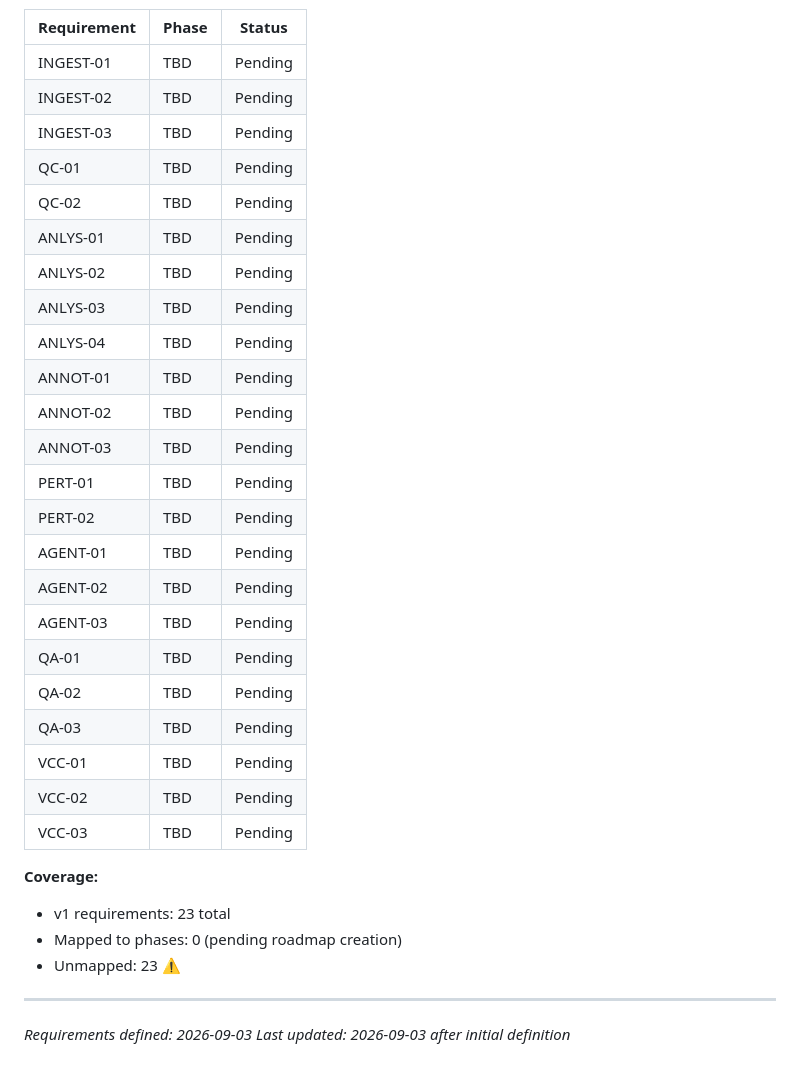
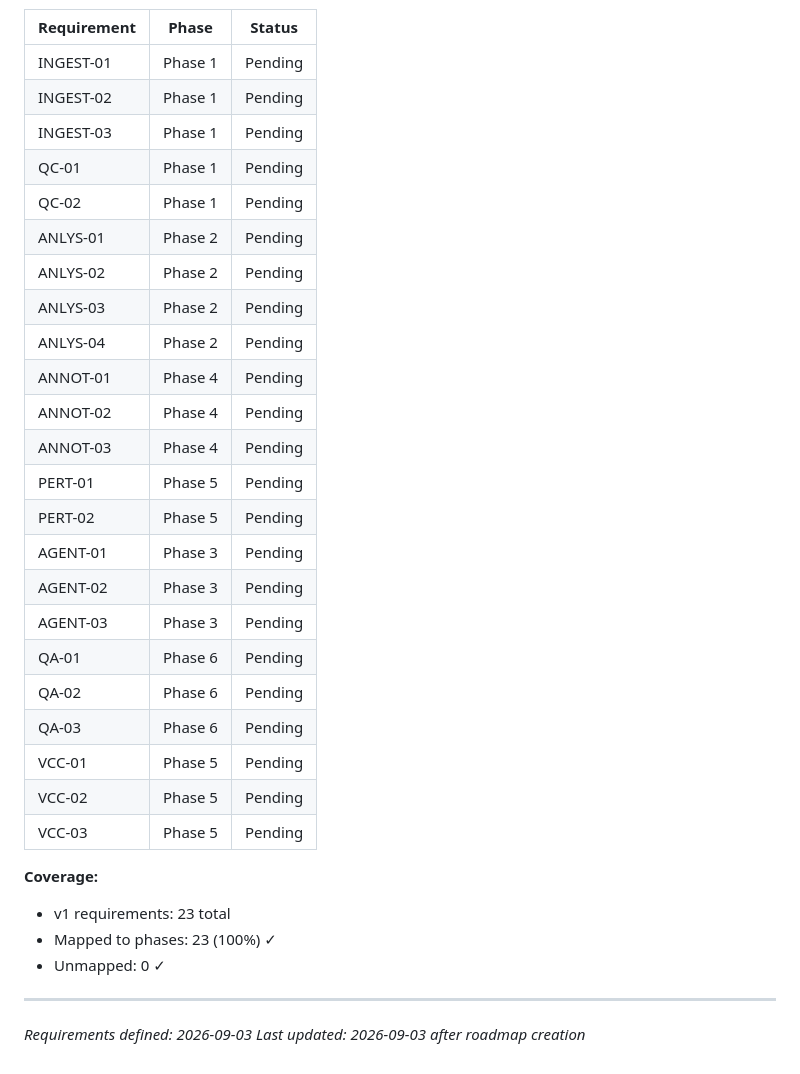
Before and after one commit to tjcrowley/bioclaw, a Markdown page: .planning/REQUIREMENTS.md, the part around one of its changes. Drawn GitHub-style.

Commit message:
roadmap: derive 6-phase structure from 23 v1 requirements, map full coverage

```diff
--- a/.planning/REQUIREMENTS.md
+++ b/.planning/REQUIREMENTS.md
@@ -92,35 +92,35 @@ Populated during roadmap creation.
 
 | Requirement | Phase | Status |
 |-------------|-------|--------|
-| INGEST-01 | TBD | Pending |
-| INGEST-02 | TBD | Pending |
-| INGEST-03 | TBD | Pending |
-| QC-01 | TBD | Pending |
-| QC-02 | TBD | Pending |
-| ANLYS-01 | TBD | Pending |
-| ANLYS-02 | TBD | Pending |
-| ANLYS-03 | TBD | Pending |
-| ANLYS-04 | TBD | Pending |
-| ANNOT-01 | TBD | Pending |
-| ANNOT-02 | TBD | Pending |
-| ANNOT-03 | TBD | Pending |
-| PERT-01 | TBD | Pending |
-| PERT-02 | TBD | Pending |
-| AGENT-01 | TBD | Pending |
-| AGENT-02 | TBD | Pending |
-| AGENT-03 | TBD | Pending |
-| QA-01 | TBD | Pending |
-| QA-02 | TBD | Pending |
-| QA-03 | TBD | Pending |
-| VCC-01 | TBD | Pending |
-| VCC-02 | TBD | Pending |
-| VCC-03 | TBD | Pending |
+| INGEST-01 | Phase 1 | Pending |
+| INGEST-02 | Phase 1 | Pending |
+| INGEST-03 | Phase 1 | Pending |
+| QC-01 | Phase 1 | Pending |
+| QC-02 | Phase 1 | Pending |
+| ANLYS-01 | Phase 2 | Pending |
+| ANLYS-02 | Phase 2 | Pending |
+| ANLYS-03 | Phase 2 | Pending |
+| ANLYS-04 | Phase 2 | Pending |
+| ANNOT-01 | Phase 4 | Pending |
+| ANNOT-02 | Phase 4 | Pending |
+| ANNOT-03 | Phase 4 | Pending |
+| PERT-01 | Phase 5 | Pending |
+| PERT-02 | Phase 5 | Pending |
+| AGENT-01 | Phase 3 | Pending |
+| AGENT-02 | Phase 3 | Pending |
+| AGENT-03 | Phase 3 | Pending |
+| QA-01 | Phase 6 | Pending |
+| QA-02 | Phase 6 | Pending |
+| QA-03 | Phase 6 | Pending |
+| VCC-01 | Phase 5 | Pending |
+| VCC-02 | Phase 5 | Pending |
+| VCC-03 | Phase 5 | Pending |
 
 **Coverage:**
 - v1 requirements: 23 total
-- Mapped to phases: 0 (pending roadmap creation)
-- Unmapped: 23 ⚠️
+- Mapped to phases: 23 (100%) ✓
+- Unmapped: 0 ✓
 
 ---
 *Requirements defined: 2026-09-03*
-*Last updated: 2026-09-03 after initial definition*
+*Last updated: 2026-09-03 after roadmap creation*
```
Also changed, not shown: other parts of .planning/REQUIREMENTS.md (+1 -1 lines), .planning/ROADMAP.md (added, +119 -0 lines), .planning/STATE.md (added, +63 -0 lines).
